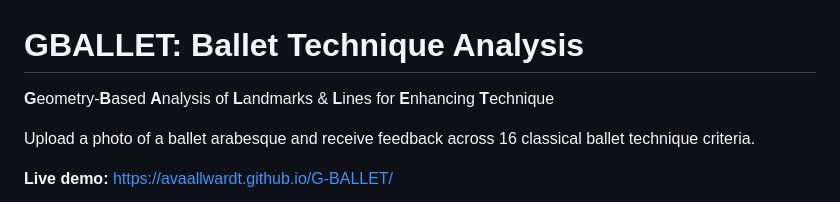
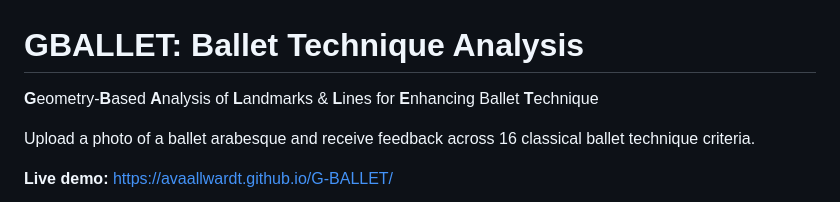
Before and after one commit to avaallwardt/G-BALLET, a Markdown page: README.md, the part around the change. Drawn GitHub-style.

Commit message:
Clarify project description in README
Updated the description to specify 'Ballet Technique' for clarity.

```diff
--- a/README.md
+++ b/README.md
@@ -1,6 +1,6 @@
 # GBALLET: Ballet Technique Analysis
 
-**G**eometry-**B**ased **A**nalysis of **L**andmarks & **L**ines for **E**nhancing **T**echnique
+**G**eometry-**B**ased **A**nalysis of **L**andmarks & **L**ines for **E**nhancing Ballet **T**echnique
 
 Upload a photo of a ballet arabesque and receive feedback across 16 classical ballet technique criteria.
 
```
